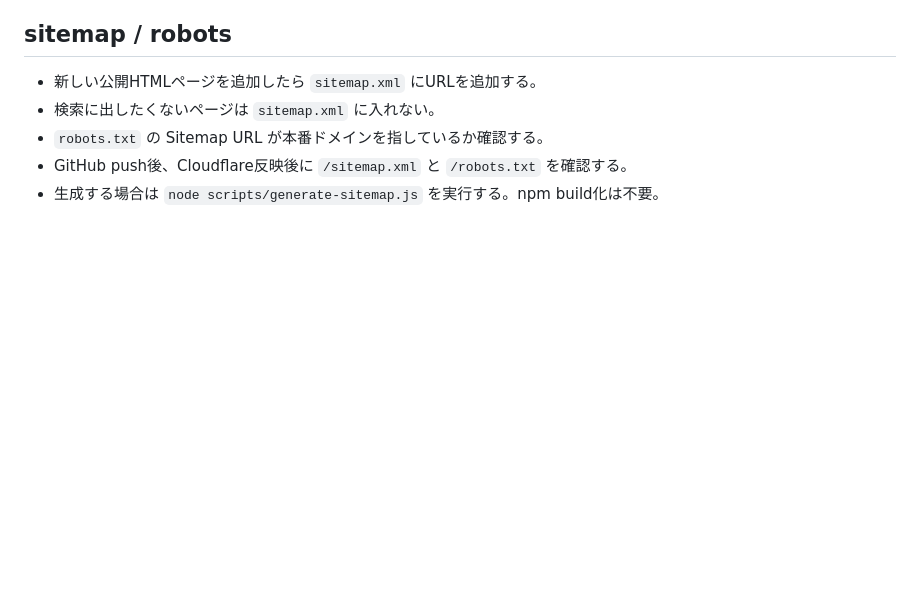
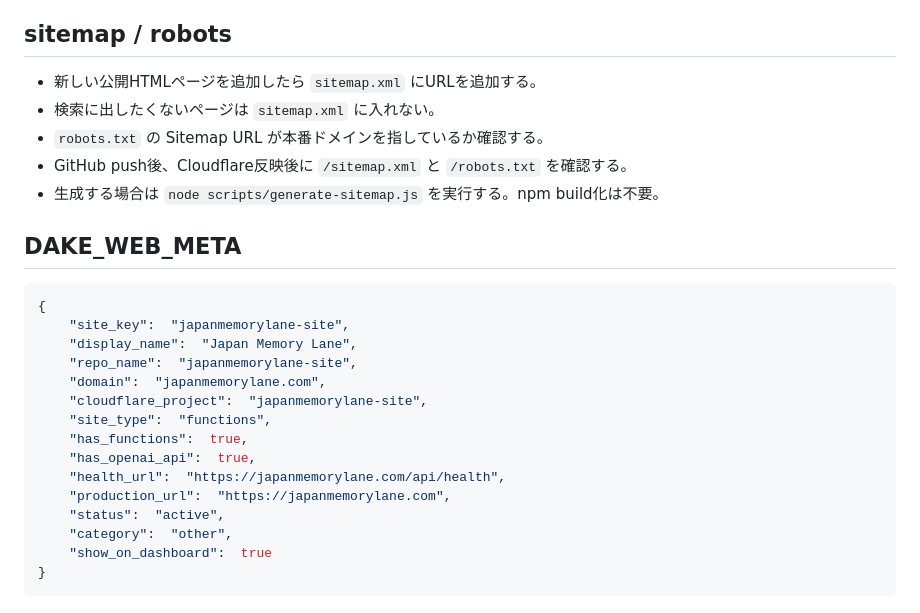
Before and after one commit to yukiPHZ/japanmemorylane-site, a Markdown page: README.md, the part around the change. GitHub-like rendering; blank space fills up the shorter version.

Commit message:
Add DAKE web metadata

````diff
--- a/README.md
+++ b/README.md
@@ -79,3 +79,24 @@ npm run dev
 - `robots.txt` の Sitemap URL が本番ドメインを指しているか確認する。
 - GitHub push後、Cloudflare反映後に `/sitemap.xml` と `/robots.txt` を確認する。
 - 生成する場合は `node scripts/generate-sitemap.js` を実行する。npm build化は不要。
+
+
+## DAKE_WEB_META
+
+```json
+{
+    "site_key":  "japanmemorylane-site",
+    "display_name":  "Japan Memory Lane",
+    "repo_name":  "japanmemorylane-site",
+    "domain":  "japanmemorylane.com",
+    "cloudflare_project":  "japanmemorylane-site",
+    "site_type":  "functions",
+    "has_functions":  true,
+    "has_openai_api":  true,
+    "health_url":  "https://japanmemorylane.com/api/health",
+    "production_url":  "https://japanmemorylane.com",
+    "status":  "active",
+    "category":  "other",
+    "show_on_dashboard":  true
+}
+```
````
